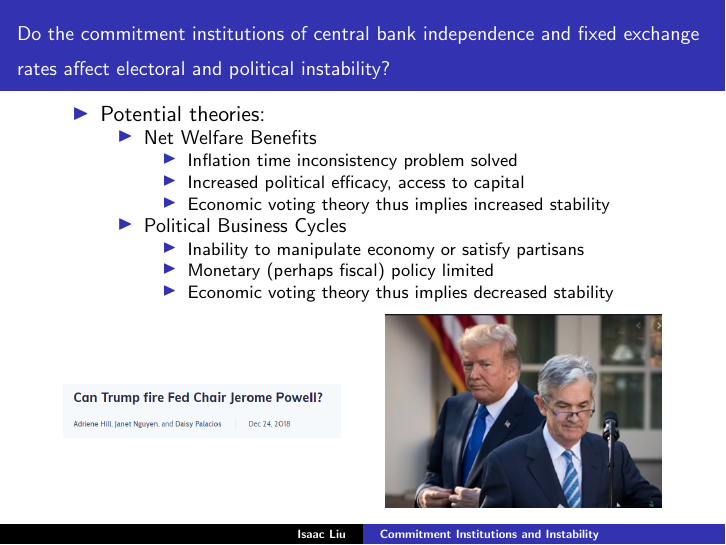
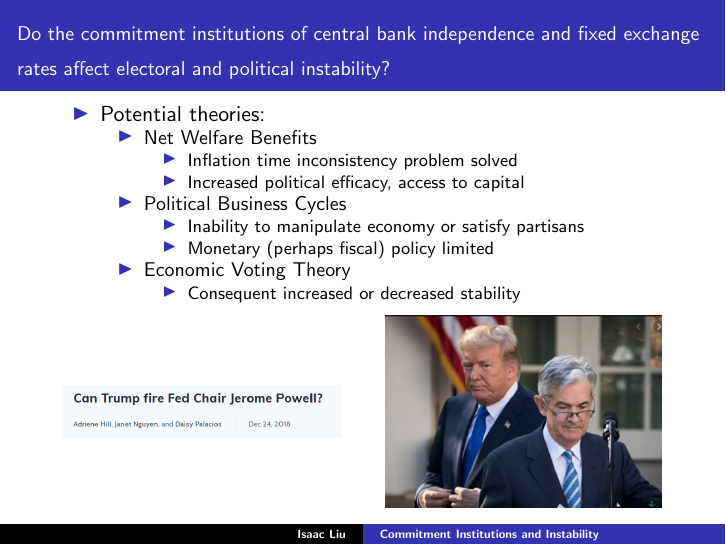
Before and after one commit to ijyliu/Commitment_Institutions_Instability, LaTeX slides (Release/Presentation/Thesis Presentation.tex): page 2 of 44. Compiled offline with pdfLaTeX.

Commit message:
split of econ voting point

```diff
--- a/Release/Presentation/Thesis Presentation.tex
+++ b/Release/Presentation/Thesis Presentation.tex
@@ -64,13 +64,15 @@
                 \begin{itemize}
                     \item Inflation time inconsistency problem solved
                     \item Increased political efficacy, access to capital
-                    \item Economic voting theory thus implies increased stability
                 \end{itemize}
                 \item Political Business Cycles
                 \begin{itemize}
                     \item Inability to manipulate economy or satisfy partisans
                     \item Monetary (perhaps fiscal) policy limited
-                    \item Economic voting theory thus implies decreased stability
+                \end{itemize}
+                \item Economic Voting Theory
+                \begin{itemize}
+                    \item Consequent increased or decreased stability
                 \end{itemize}
             \end{itemize}
         \end{itemize}
```
Also changed, not shown: Release/Presentation/Thesis Presentation.pdf, 1 other file.
